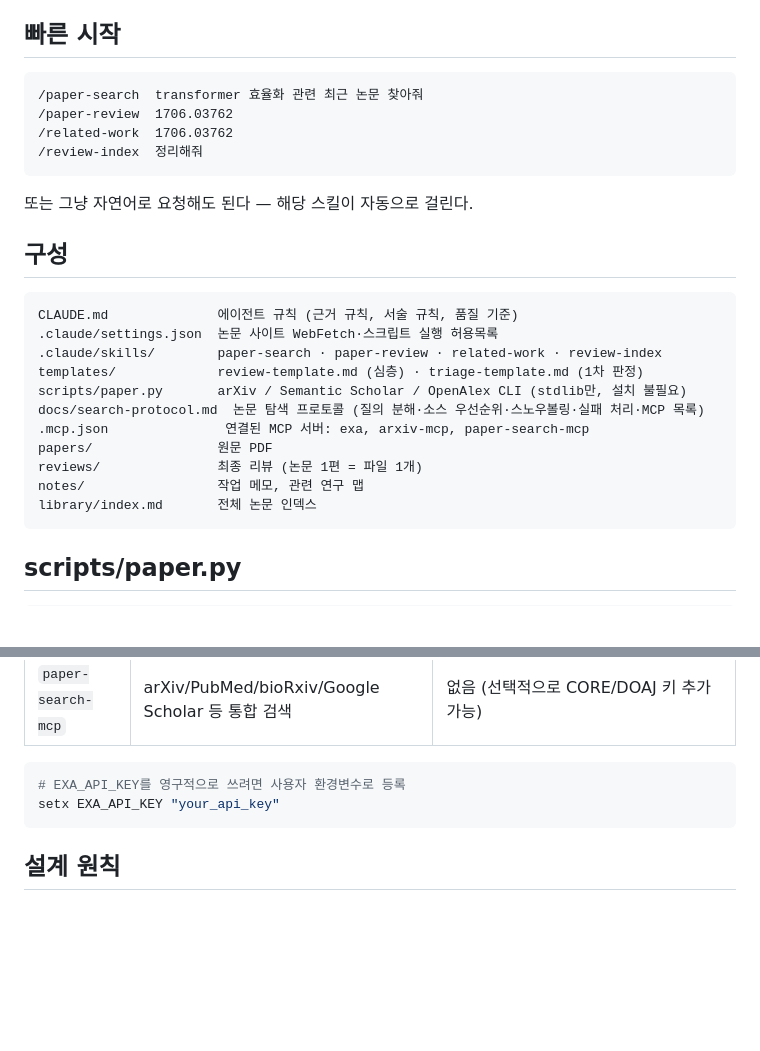
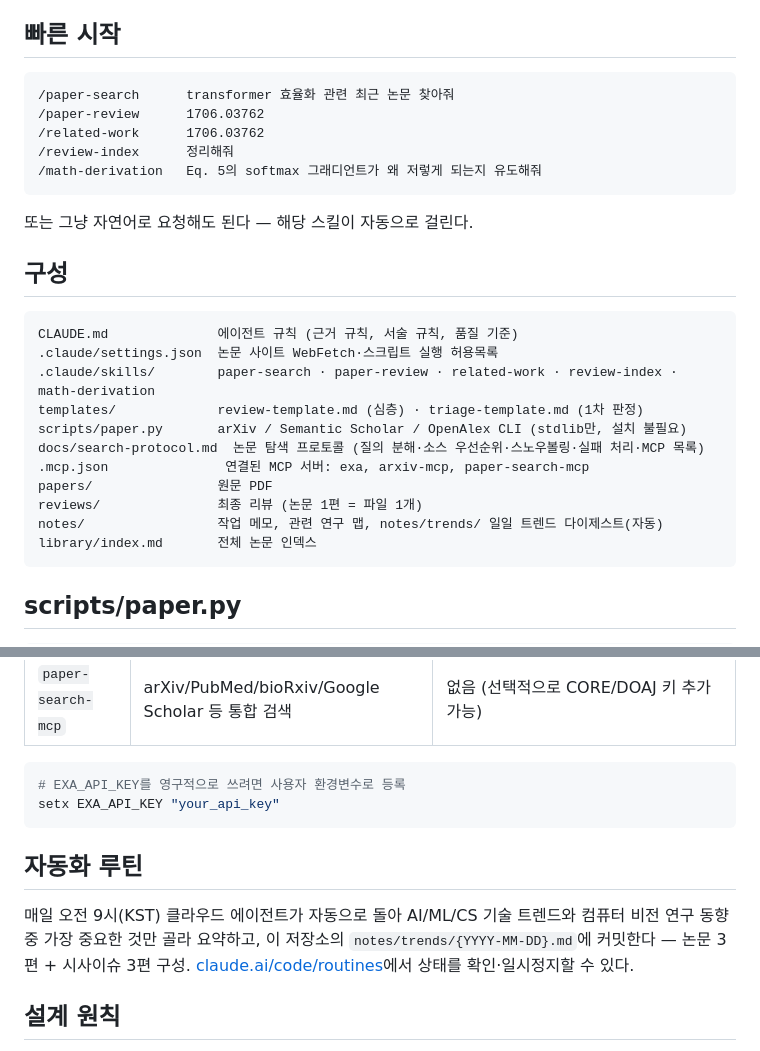
Before and after one commit to dbwofla11/paper_AgentCLI, a Markdown page: README.md, 2 parts joined by grey strips. Drawn GitHub-style; blank space fills up the shorter version.

Commit message:
add math-derivation skill and daily trend-digest routine mention
Co-Authored-By: Claude Sonnet 5 <noreply@anthropic.com>

````diff
--- a/README.md
+++ b/README.md
@@ -5,10 +5,11 @@ AI/ML/CS 논문을 찾고, 정독하고, 한국어 심층 리뷰로 남기기
 ## 빠른 시작
 
 ```
-/paper-search  transformer 효율화 관련 최근 논문 찾아줘
-/paper-review  1706.03762
-/related-work  1706.03762
-/review-index  정리해줘
+/paper-search      transformer 효율화 관련 최근 논문 찾아줘
+/paper-review      1706.03762
+/related-work      1706.03762
+/review-index      정리해줘
+/math-derivation   Eq. 5의 softmax 그래디언트가 왜 저렇게 되는지 유도해줘
 ```
 
 또는 그냥 자연어로 요청해도 된다 — 해당 스킬이 자동으로 걸린다.
@@ -18,14 +19,14 @@ AI/ML/CS 논문을 찾고, 정독하고, 한국어 심층 리뷰로 남기기
 ```
 CLAUDE.md              에이전트 규칙 (근거 규칙, 서술 규칙, 품질 기준)
 .claude/settings.json  논문 사이트 WebFetch·스크립트 실행 허용목록
-.claude/skills/        paper-search · paper-review · related-work · review-index
+.claude/skills/        paper-search · paper-review · related-work · review-index · math-derivation
 templates/             review-template.md (심층) · triage-template.md (1차 판정)
 scripts/paper.py       arXiv / Semantic Scholar / OpenAlex CLI (stdlib만, 설치 불필요)
 docs/search-protocol.md  논문 탐색 프로토콜 (질의 분해·소스 우선순위·스노우볼링·실패 처리·MCP 목록)
 .mcp.json               연결된 MCP 서버: exa, arxiv-mcp, paper-search-mcp
 papers/                원문 PDF
 reviews/               최종 리뷰 (논문 1편 = 파일 1개)
-notes/                 작업 메모, 관련 연구 맵
+notes/                 작업 메모, 관련 연구 맵, notes/trends/ 일일 트렌드 다이제스트(자동)
 library/index.md       전체 논문 인덱스
 ```
 
@@ -60,6 +61,10 @@ $env:S2_API_KEY = "..."
 setx EXA_API_KEY "your_api_key"
 ```
 
+## 자동화 루틴
+
+매일 오전 9시(KST) 클라우드 에이전트가 자동으로 돌아 AI/ML/CS 기술 트렌드와 컴퓨터 비전 연구 동향 중 가장 중요한 것만 골라 요약하고, 이 저장소의 `notes/trends/{YYYY-MM-DD}.md`에 커밋한다 — 논문 3편 + 시사이슈 3편 구성. [claude.ai/code/routines](https://claude.ai/code/routines)에서 상태를 확인·일시정지할 수 있다.
+
 ## 설계 원칙
 
 - **원문 근거 없는 서술 금지.** 모든 수치에 `(§4.2, Table 3)` 형태의 위치를 붙이고, 추론은 `[추론]`/`[내 의견]`/`[확인 필요]`로 표시한다.
````
Also changed, not shown: 1 other file.
